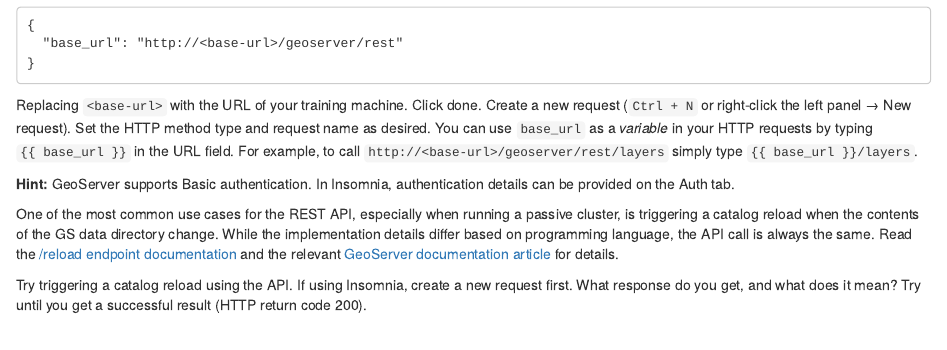
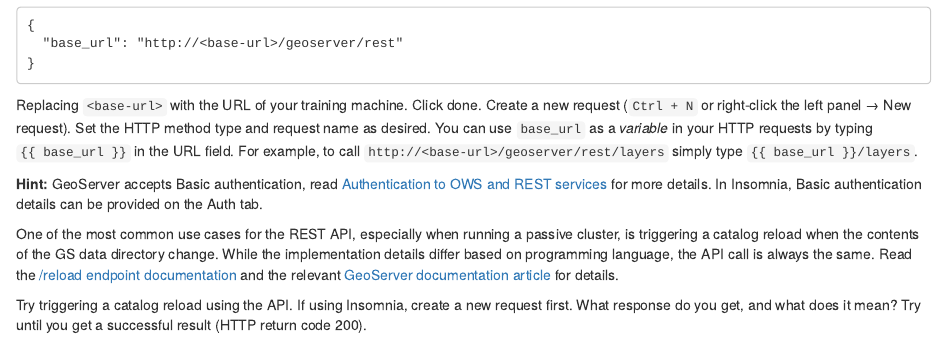
Before and after one commit to GispoCoding/GS008_Advanced_GeoServer, an R Markdown document (src/08_rest.Rmd): the page in a window 1100 px wide, from 740 px down. Rendered offline with R 4.5, knitr and Pandoc, with nearby package versions; drawn as R Markdown's standard HTML page in place of the format the file asks for.

Commit message:
Add link to auth docs

```diff
--- a/src/08_rest.Rmd
+++ b/src/08_rest.Rmd
@@ -52,8 +52,8 @@
 For example, to call `http://<base-url>/geoserver/rest/layers` simply type `{{ base_url }}/layers`.
 
 :::{.hint-box}
-**Hint:** GeoServer supports Basic authentication.
-In Insomnia, authentication details can be provided on the Auth tab.
+**Hint:** GeoServer accepts Basic authentication, read [Authentication to OWS and REST services](https://docs.geoserver.org/latest/en/user/security/auth/owsrest.html) for more details.
+In Insomnia, Basic authentication details can be provided on the Auth tab.
 :::
 
 One of the most common use cases for the REST API, especially when running a passive cluster, is triggering a catalog reload when the contents of the GS data directory change.
```
